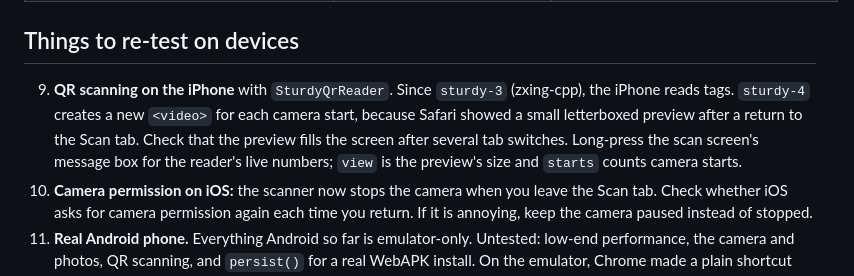
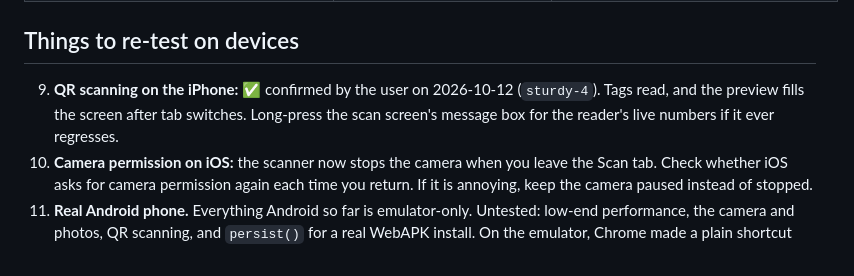
Before and after one commit to mohamed-elrais/al_wahat_farm_flutter, a Markdown page: PWA_FOLLOWUPS.md, the part around the change. Rendered like a GitHub page.

Commit message:
PWA plan: iPhone confirms QR scan and full-size preview after tab switch
Co-Authored-By: Claude Opus 5.5 <noreply@anthropic.com>

```diff
--- a/PWA_FOLLOWUPS.md
+++ b/PWA_FOLLOWUPS.md
@@ -59,11 +59,9 @@ workaround.
 
 ## Things to re-test on devices
 
-9. **QR scanning on the iPhone** with `SturdyQrReader`. Since `sturdy-3` (zxing-cpp), the iPhone
-   reads tags. `sturdy-4` creates a new `<video>` for each camera start, because Safari showed a
-   small letterboxed preview after a return to the Scan tab. Check that the preview fills the
-   screen after several tab switches. Long-press the scan screen's message box for the reader's
-   live numbers; `view` is the preview's size and `starts` counts camera starts.
+9. **QR scanning on the iPhone:** ✅ confirmed by the user on 2026-10-12 (`sturdy-4`). Tags read,
+   and the preview fills the screen after tab switches. Long-press the scan screen's message box
+   for the reader's live numbers if it ever regresses.
 10. **Camera permission on iOS:** the scanner now stops the camera when you leave the Scan tab.
     Check whether iOS asks for camera permission again each time you return. If it is annoying,
     keep the camera paused instead of stopped.
```
Also changed, not shown: PWA_IMPLEMENTATION_PLAN.md (+3 -2 lines).
